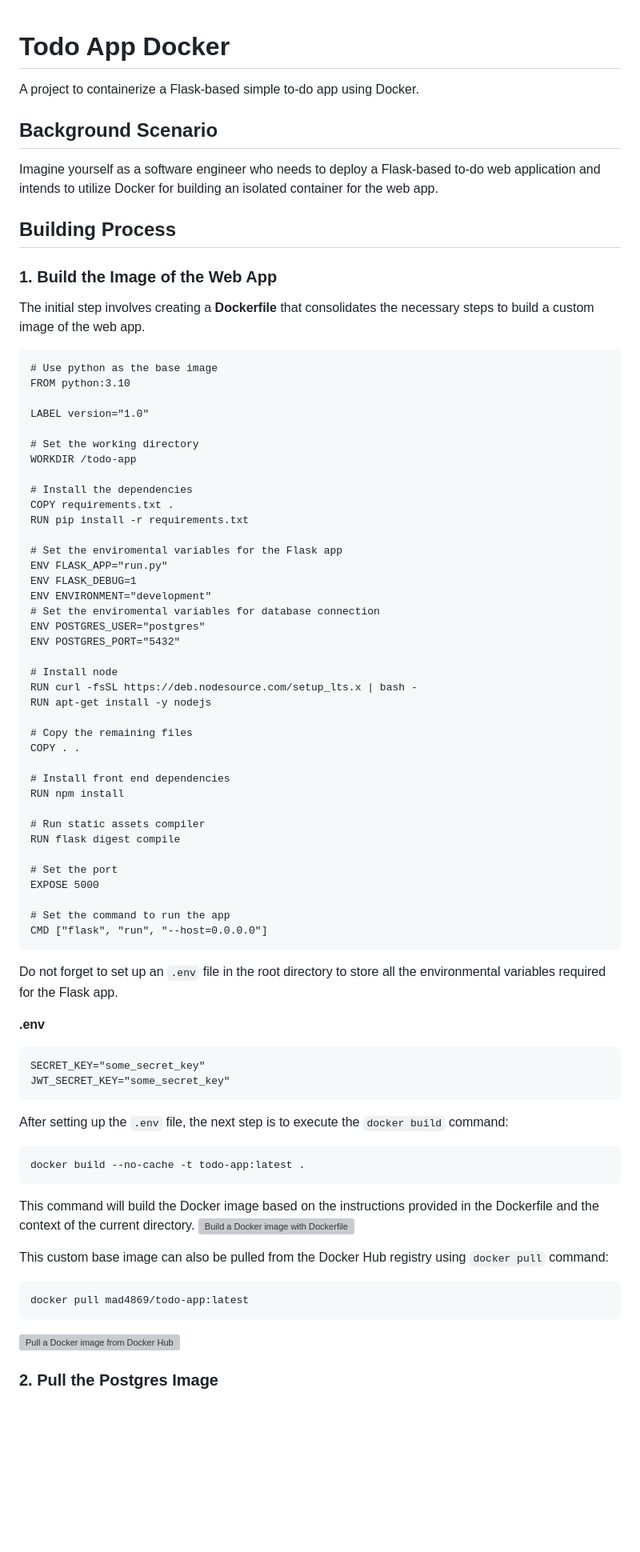
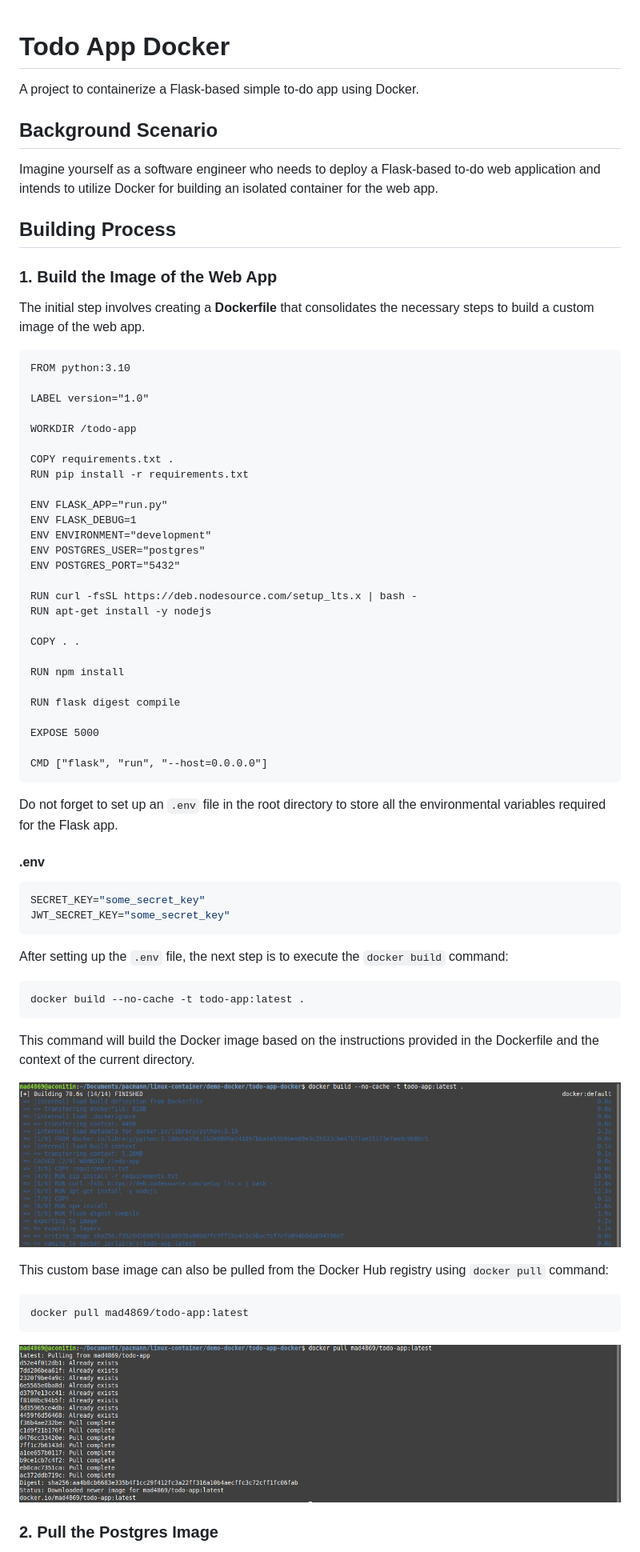
Before and after one commit to mad4869/todo-app-docker, a Markdown page: README.md, the part around one of its changes. Shown at 80% size. Rendered like a GitHub page; blank space fills up the shorter version; grey boxes are pictures that could not be loaded.

````diff
--- a/README.md
+++ b/README.md
@@ -1,71 +1,72 @@
 # Todo App Docker
+
 A project to containerize a Flask-based simple to-do app using Docker.
 
+## Background Scenario
 
-## Background Scenario
 Imagine yourself as a software engineer who needs to deploy a Flask-based to-do web application and intends to utilize Docker for building an isolated container for the web app.
 
 ## Building Process
+
 ### 1. Build the Image of the Web App
+
 The initial step involves creating a **Dockerfile** that consolidates the necessary steps to build a custom image of the web app.
-```
-# Use python as the base image
+
+```docker
 FROM python:3.10
 
 LABEL version="1.0"
 
-# Set the working directory
 WORKDIR /todo-app
 
-# Install the dependencies
 COPY requirements.txt .
 RUN pip install -r requirements.txt
 
-# Set the enviromental variables for the Flask app
 ENV FLASK_APP="run.py"
 ENV FLASK_DEBUG=1
 ENV ENVIRONMENT="development"
-# Set the enviromental variables for database connection
 ENV POSTGRES_USER="postgres"
 ENV POSTGRES_PORT="5432"
 
-# Install node
 RUN curl -fsSL https://deb.nodesource.com/setup_lts.x | bash -
 RUN apt-get install -y nodejs
 
-# Copy the remaining files
 COPY . .
 
-# Install front end dependencies
 RUN npm install
 
-# Run static assets compiler
 RUN flask digest compile
 
-# Set the port
 EXPOSE 5000
 
-# Set the command to run the app
 CMD ["flask", "run", "--host=0.0.0.0"]
 ```
+
 Do not forget to set up an `.env` file in the root directory to store all the environmental variables required for the Flask app.
 
-**.env**
-```
+#### .env
+
+```env
 SECRET_KEY="some_secret_key"
 JWT_SECRET_KEY="some_secret_key"
 ```
+
 After setting up the `.env` file, the next step is to execute the `docker build` command:
-```
+
+```bash
 docker build --no-cache -t todo-app:latest .
 ```
+
 This command will build the Docker image based on the instructions provided in the Dockerfile and the context of the current directory.
-![Build a Docker image with Dockerfile](https://i.imgur.com/UAqIsSk.png)
+
+![Build a Docker image with Dockerfile](docs/docker-build.png)
 
 This custom base image can also be pulled from the Docker Hub registry using `docker pull` command:
-```
+
+```bash
 docker pull mad4869/todo-app:latest
 ```
-![Pull a Docker image from Docker Hub](https://i.imgur.com/tmJ9Vgb.png)
+
+![Pull a Docker image from Docker Hub](docs/docker-pull-todo.png)
 
 ### 2. Pull the Postgres Image
````
Also changed, not shown: other parts of README.md (+68 -33 lines).
